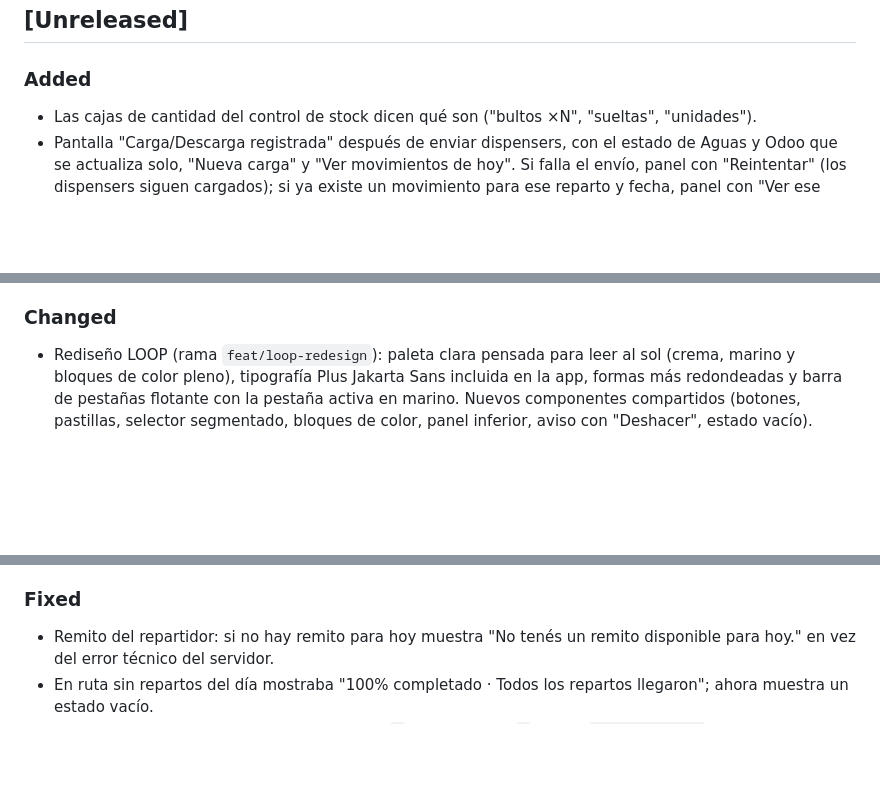
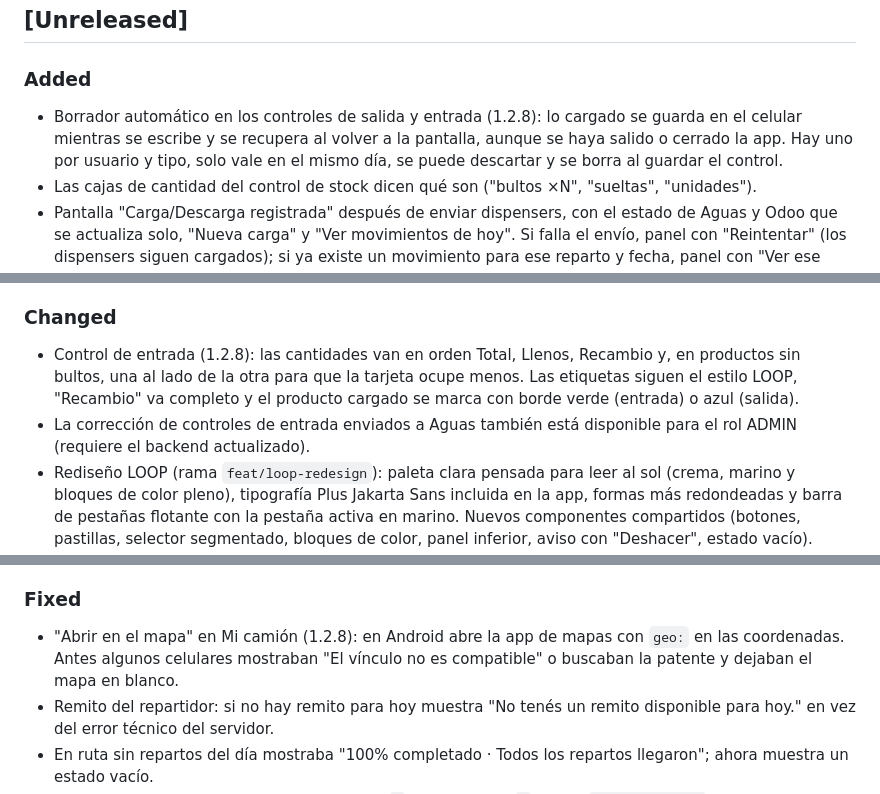
Before and after one commit to gonzalo-wi/loop-mobile, a Markdown page: CHANGELOG.md, 3 parts joined by grey strips. GitHub-like rendering; blank space fills up the shorter version.

```diff
--- a/CHANGELOG.md
+++ b/CHANGELOG.md
@@ -8,6 +8,7 @@ y este proyecto adhiere a [Semantic Versioning](https://semver.org/lang/es/).
 ## [Unreleased]
 
 ### Added
+- Borrador automático en los controles de salida y entrada (1.2.8): lo cargado se guarda en el celular mientras se escribe y se recupera al volver a la pantalla, aunque se haya salido o cerrado la app. Hay uno por usuario y tipo, solo vale en el mismo día, se puede descartar y se borra al guardar el control.
 - Las cajas de cantidad del control de stock dicen qué son ("bultos ×N",
   "sueltas", "unidades").
 - Pantalla "Carga/Descarga registrada" después de enviar dispensers, con el
@@ -51,6 +52,8 @@ y este proyecto adhiere a [Semantic Versioning](https://semver.org/lang/es/).
   botones de ícono del escáner (linterna, cerrar, agregar a mano).
 
 ### Changed
+- Control de entrada (1.2.8): las cantidades van en orden Total, Llenos, Recambio y, en productos sin bultos, una al lado de la otra para que la tarjeta ocupe menos. Las etiquetas siguen el estilo LOOP, "Recambio" va completo y el producto cargado se marca con borde verde (entrada) o azul (salida).
+- La corrección de controles de entrada enviados a Aguas también está disponible para el rol ADMIN (requiere el backend actualizado).
 - Rediseño LOOP (rama `feat/loop-redesign`): paleta clara pensada
   para leer al sol (crema, marino y bloques de color pleno), tipografía Plus
   Jakarta Sans incluida en la app, formas más redondeadas y barra de pestañas
@@ -81,6 +84,7 @@ y este proyecto adhiere a [Semantic Versioning](https://semver.org/lang/es/).
   reales del hook (RTL + jsdom por-archivo).
 
 ### Fixed
+- "Abrir en el mapa" en Mi camión (1.2.8): en Android abre la app de mapas con `geo:` en las coordenadas. Antes algunos celulares mostraban "El vínculo no es compatible" o buscaban la patente y dejaban el mapa en blanco.
 - Remito del repartidor: si no hay remito para hoy muestra "No tenés un remito
   disponible para hoy." en vez del error técnico del servidor.
 - En ruta sin repartos del día mostraba "100% completado · Todos los repartos
```
Also changed, not shown: docs/RELEASE.md (added, +51 -0 lines).
